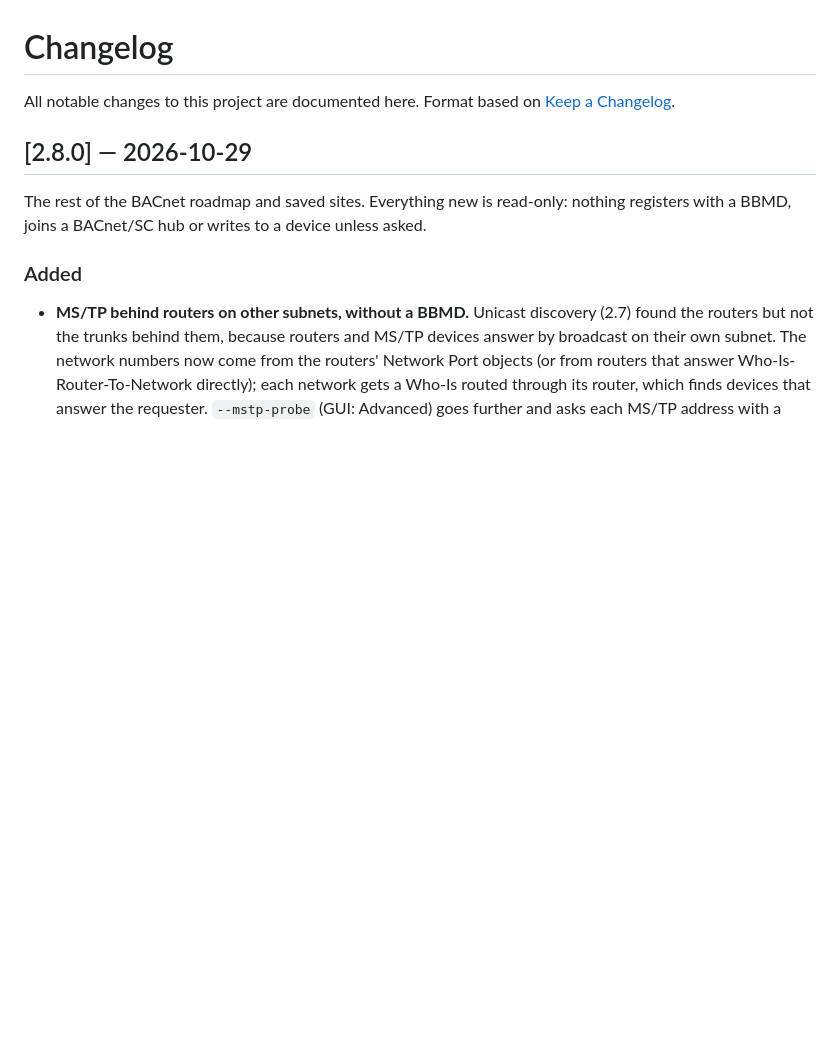
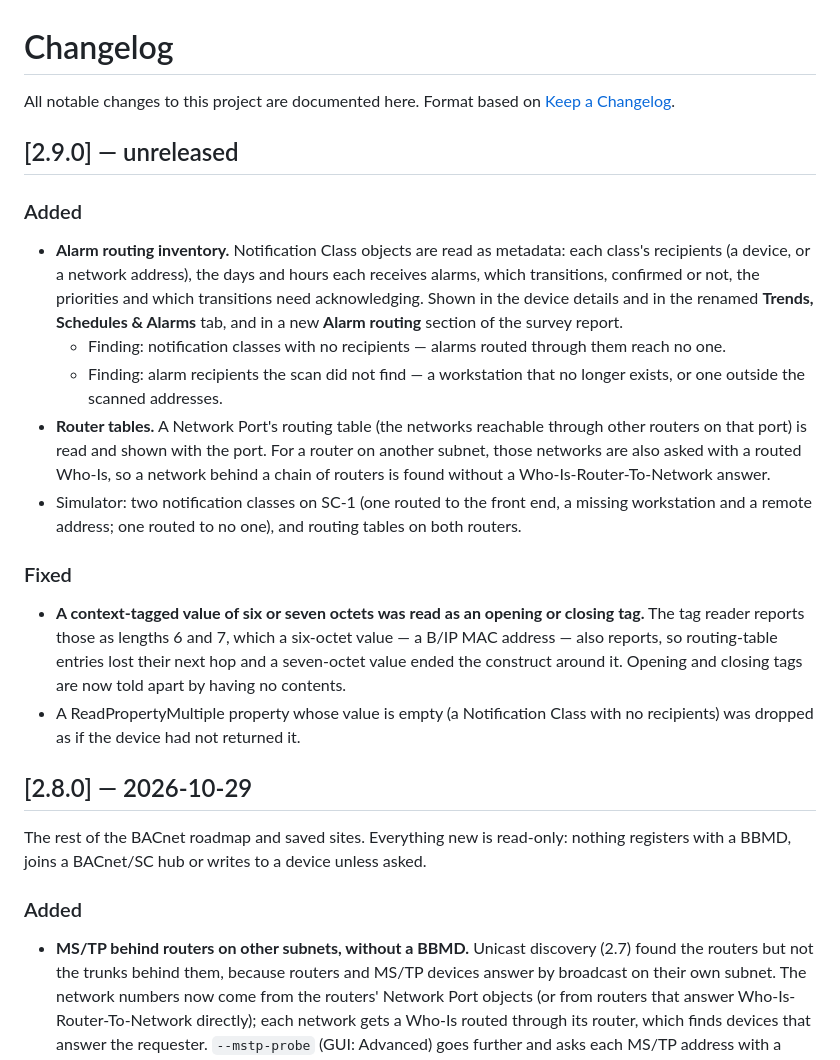
Before and after one commit to jamesccupps/HVAC-Network-Scanner, a Markdown page: CHANGELOG.md, the part around the change. Drawn GitHub-style; blank space fills up the shorter version.

```diff
--- a/CHANGELOG.md
+++ b/CHANGELOG.md
@@ -2,6 +2,40 @@
 
 All notable changes to this project are documented here.
 Format based on [Keep a Changelog](https://keepachangelog.com/en/1.1.0/).
+
+## [2.9.0] — unreleased
+
+### Added
+
+- **Alarm routing inventory.** Notification Class objects are read as
+  metadata: each class's recipients (a device, or a network address), the
+  days and hours each receives alarms, which transitions, confirmed or not,
+  the priorities and which transitions need acknowledging. Shown in the
+  device details and in the renamed **Trends, Schedules & Alarms** tab, and
+  in a new **Alarm routing** section of the survey report.
+  - Finding: notification classes with no recipients — alarms routed
+    through them reach no one.
+  - Finding: alarm recipients the scan did not find — a workstation that no
+    longer exists, or one outside the scanned addresses.
+- **Router tables.** A Network Port's routing table (the networks reachable
+  through other routers on that port) is read and shown with the port.
+  For a router on another subnet, those networks are also asked with a
+  routed Who-Is, so a network behind a chain of routers is found without a
+  Who-Is-Router-To-Network answer.
+- Simulator: two notification classes on SC-1 (one routed to the front end,
+  a missing workstation and a remote address; one routed to no one), and
+  routing tables on both routers.
+
+### Fixed
+
+- **A context-tagged value of six or seven octets was read as an opening or
+  closing tag.** The tag reader reports those as lengths 6 and 7, which a
+  six-octet value — a B/IP MAC address — also reports, so routing-table
+  entries lost their next hop and a seven-octet value ended the construct
+  around it. Opening and closing tags are now told apart by having no
+  contents.
+- A ReadPropertyMultiple property whose value is empty (a Notification Class
+  with no recipients) was dropped as if the device had not returned it.
 
 ## [2.8.0] — 2026-10-29
 
```
Also changed, not shown: README.md (+15 -3 lines), ROADMAP.md (+8 -8 lines).
